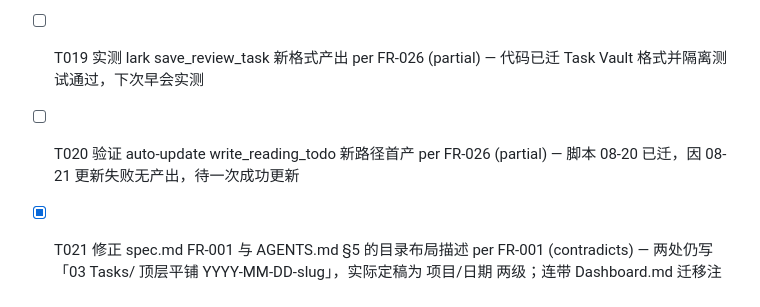
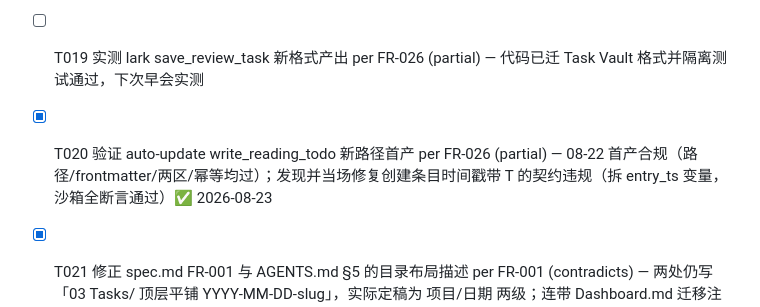
Before and after one commit to guancyxx/task-vault, a Markdown page: docs/tasks.md, the part around the change. Drawn GitHub-style.

Commit message:
docs(tasks): 勾掉 T020 — auto-update write_reading_todo 新路径首产合规 ✅ 2026-08-23

```diff
--- a/docs/tasks.md
+++ b/docs/tasks.md
@@ -302,7 +302,7 @@
 
 - [ ] T018 验证早报 cron 第四步健康注入首跑 per FR-026 (partial) — prompt 已加、08-21 当日任务系手工补建，明晨 02:00 首跑待验
 - [ ] T019 实测 lark save_review_task 新格式产出 per FR-026 (partial) — 代码已迁 Task Vault 格式并隔离测试通过，下次早会实测
-- [ ] T020 验证 auto-update write_reading_todo 新路径首产 per FR-026 (partial) — 脚本 08-20 已迁，因 08-21 更新失败无产出，待一次成功更新
+- [x] T020 验证 auto-update write_reading_todo 新路径首产 per FR-026 (partial) — 08-22 首产合规（路径/frontmatter/两区/幂等均过）；发现并当场修复创建条目时间戳带 T 的契约违规（拆 entry_ts 变量，沙箱全断言通过）✅ 2026-08-23
 - [x] T021 修正 spec.md FR-001 与 AGENTS.md §5 的目录布局描述 per FR-001 (contradicts) — 两处仍写「03 Tasks/ 顶层平铺 YYYY-MM-DD-slug」，实际定稿为 项目/日期 两级；连带 Dashboard.md 迁移注记里的 `<项目>/<年-月>` ✅ 2026-08-23
 - [ ] T022 处置 3 个非标准文件 per FR-001 (unrequested) — `03 Tasks/2026-08-20.md`（旧格式日文件）、`AUDIT-pr1153.md`（无 frontmatter 审计报告）、`睿源智能/logo/README.md`：留或移待用户拍板，agent 不擅动
 - [x] T023 清理迁移期孤儿 Reminders（34 个）per FR-023 (partial) — 契约规定只报告不自动删；列出清单供用户一次性确认删除 ✅ 2026-08-21
```
